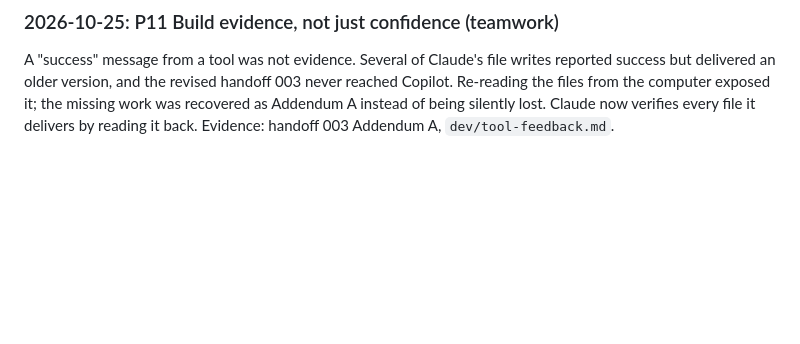
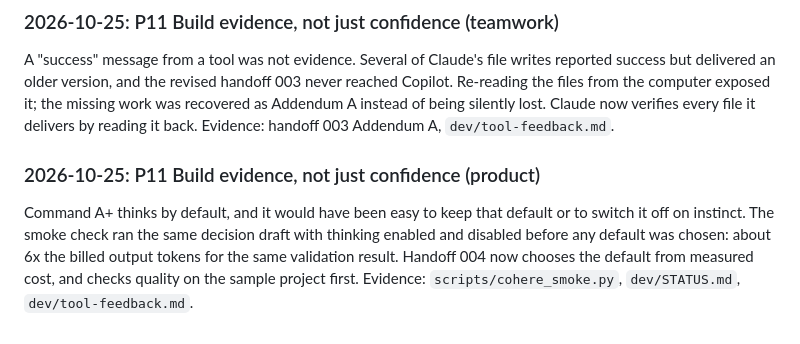
Before and after one commit to miguelmog10/knowledge-automata, a Markdown page: dev/principles-in-practice.md, the part around the change. Rendered like a GitHub page; blank space fills up the shorter version.

```diff
--- a/dev/principles-in-practice.md
+++ b/dev/principles-in-practice.md
@@ -151,3 +151,8 @@ Evidence: `src/knowledge_automata/llm/prices.toml`, `dev/tool-feedback.md`.
 
 A "success" message from a tool was not evidence. Several of Claude's file writes reported success but delivered an older version, and the revised handoff 003 never reached Copilot. Re-reading the files from the computer exposed it; the missing work was recovered as Addendum A instead of being silently lost. Claude now verifies every file it delivers by reading it back.
 Evidence: handoff 003 Addendum A, `dev/tool-feedback.md`.
+
+### 2026-10-25: P11 Build evidence, not just confidence (product)
+
+Command A+ thinks by default, and it would have been easy to keep that default or to switch it off on instinct. The smoke check ran the same decision draft with thinking enabled and disabled before any default was chosen: about 6x the billed output tokens for the same validation result. Handoff 004 now chooses the default from measured cost, and checks quality on the sample project first.
+Evidence: `scripts/cohere_smoke.py`, `dev/STATUS.md`, `dev/tool-feedback.md`.
```
Also changed, not shown: dev/STATUS.md (+9 -2 lines), dev/tool-feedback.md (+20 -0 lines).
